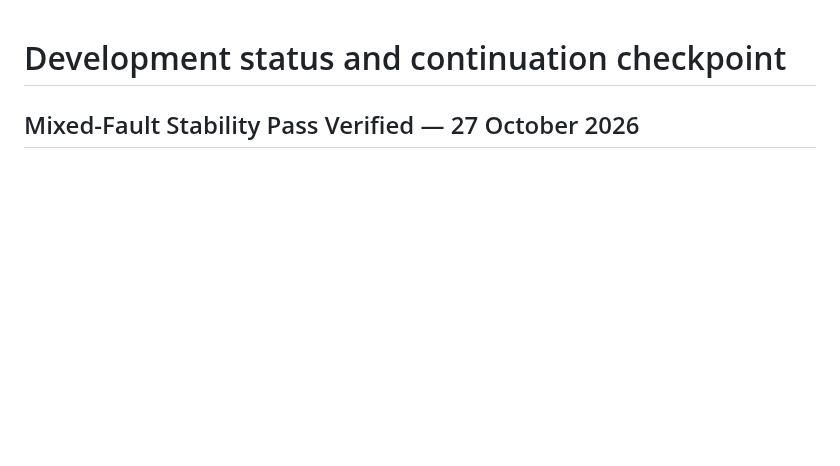
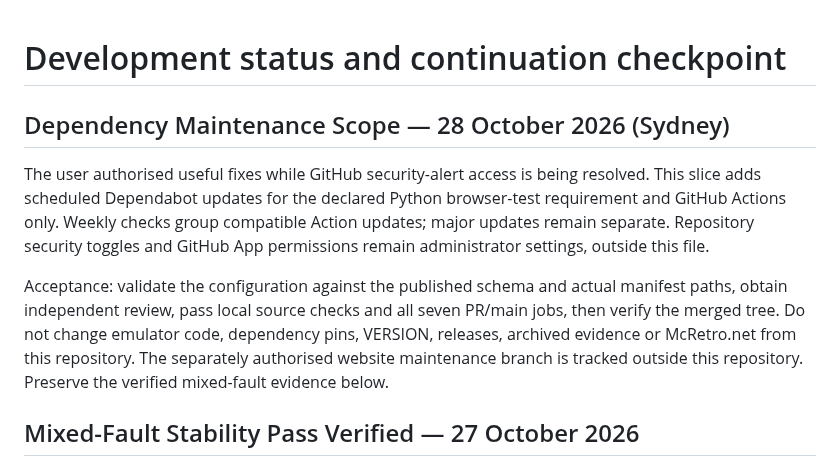
Before and after one commit to NixMcRetro/VRAMpage-MD, a Markdown page: docs/DEVELOPMENT-STATUS.md, the part around the change. GitHub-like rendering; blank space fills up the shorter version.

Commit message:
Define bounded dependency maintenance scope and acceptance

```diff
--- a/docs/DEVELOPMENT-STATUS.md
+++ b/docs/DEVELOPMENT-STATUS.md
@@ -1,4 +1,19 @@
 # Development status and continuation checkpoint
+
+## Dependency Maintenance Scope — 28 October 2026 (Sydney)
+
+The user authorised useful fixes while GitHub security-alert access is being
+resolved. This slice adds scheduled Dependabot updates for the declared Python
+browser-test requirement and GitHub Actions only. Weekly checks group compatible
+Action updates; major updates remain separate. Repository security toggles and
+GitHub App permissions remain administrator settings, outside this file.
+
+Acceptance: validate the configuration against the published schema and actual
+manifest paths, obtain independent review, pass local source checks and all seven
+PR/main jobs, then verify the merged tree. Do not change emulator code, dependency
+pins, VERSION, releases, archived evidence or McRetro.net from this repository.
+The separately authorised website maintenance branch is tracked outside this
+repository. Preserve the verified mixed-fault evidence below.
 
 ## Mixed-Fault Stability Pass Verified — 27 October 2026
 
```
Also changed, not shown: docs/WORK-QUEUE.md (+15 -0 lines).
